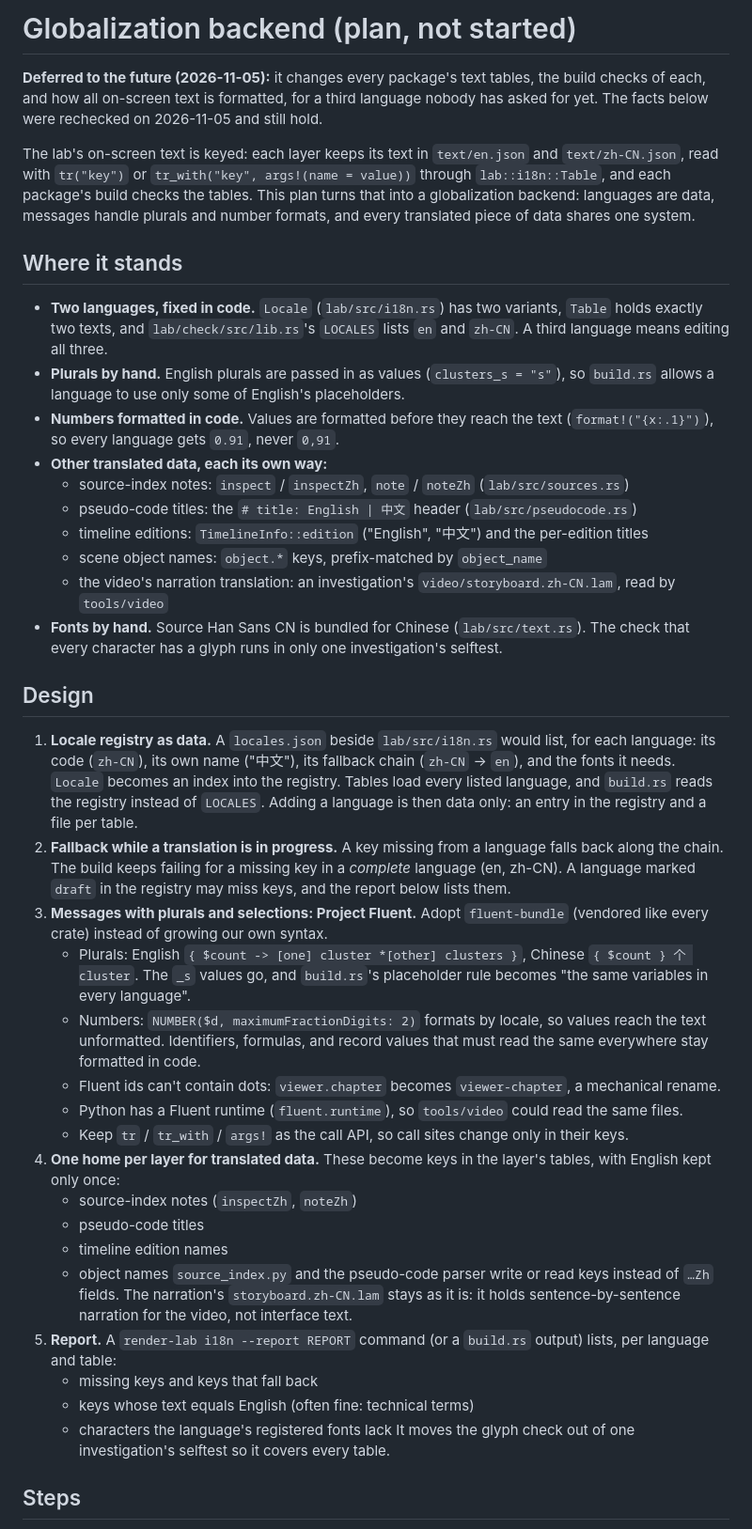
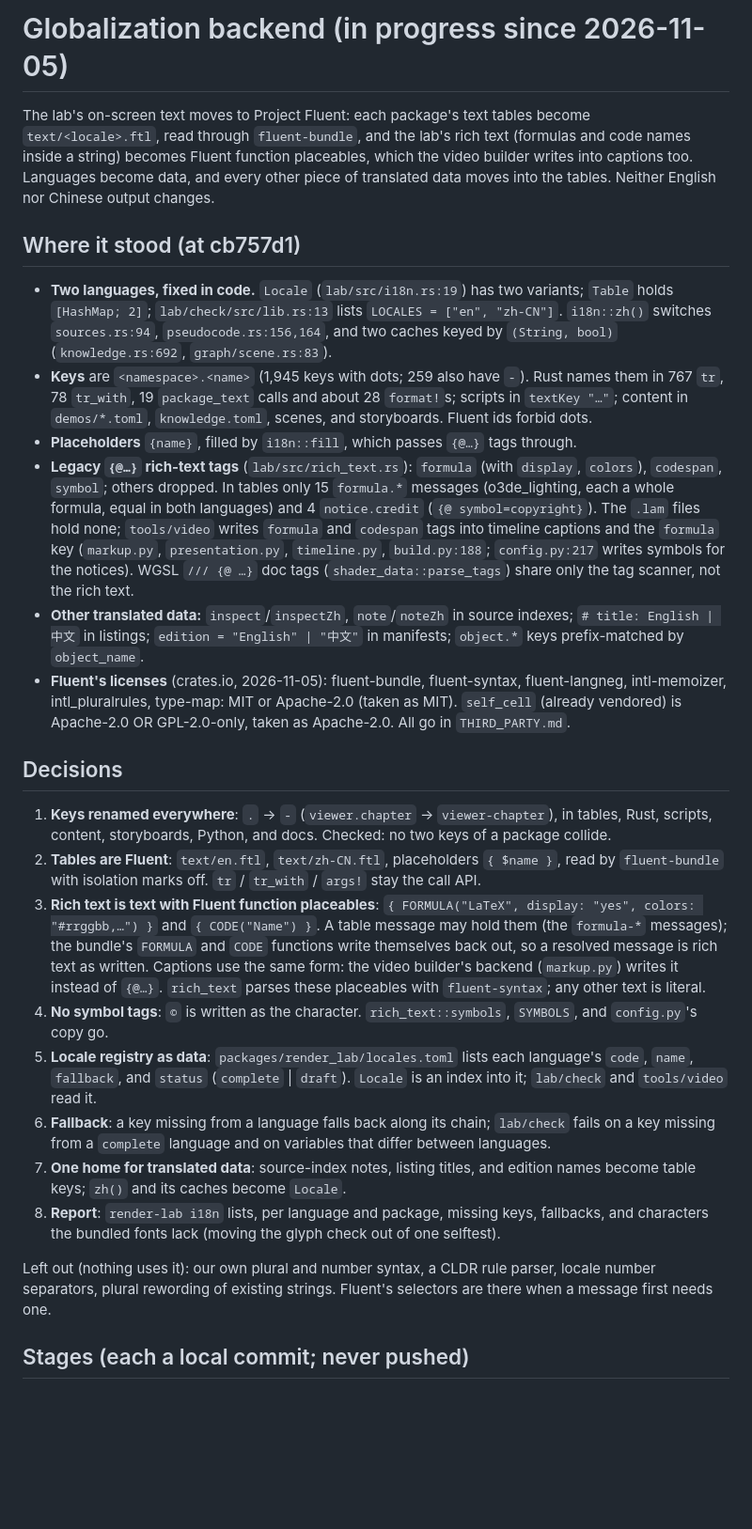
Before and after one commit to OppositeNor/render-lab, a Markdown page: todo/globalization.md, the part around one of its changes. Shown at 94% size. Rendered like a GitHub page; blank space fills up the shorter version.

Commit message:
Plan the move of on-screen text to Fluent

```diff
--- a/todo/globalization.md
+++ b/todo/globalization.md
@@ -1,61 +1,54 @@
-# Globalization backend (plan, not started)
+# Globalization backend (in progress since 2026-11-05)
 
-**Deferred to the future (2026-11-05):** it changes every package's text tables, the build checks of each, and how all
-on-screen text is formatted, for a third language nobody has asked for yet. The facts below were rechecked on
-2026-11-05 and still hold.
+The lab's on-screen text moves to Project Fluent: each package's text tables become `text/<locale>.ftl`, read through
+`fluent-bundle`, and the lab's rich text (formulas and code names inside a string) becomes Fluent function
+placeables, which the video builder writes into captions too. Languages become data, and every other piece of
+translated data moves into the tables. Neither English nor Chinese output changes.
 
-The lab's on-screen text is keyed: each layer keeps its text in `text/en.json` and `text/zh-CN.json`, read with
-`tr("key")` or `tr_with("key", args!(name = value))` through `lab::i18n::Table`, and each package's build checks the
-tables. This plan turns that into a globalization backend: languages are data, messages handle plurals and number
-formats, and every translated piece of data shares one system.
+## Where it stood (at cb757d1)
 
-## Where it stands
+- **Two languages, fixed in code.** `Locale` (`lab/src/i18n.rs:19`) has two variants; `Table` holds `[HashMap; 2]`;
+  `lab/check/src/lib.rs:13` lists `LOCALES = ["en", "zh-CN"]`. `i18n::zh()` switches `sources.rs:94`,
+  `pseudocode.rs:156,164`, and two caches keyed by `(String, bool)` (`knowledge.rs:692`, `graph/scene.rs:83`).
+- **Keys** are `<namespace>.<name>` (1,945 keys with dots; 259 also have `-`). Rust names them in 767 `tr`, 78
+  `tr_with`, 19 `package_text` calls and about 28 `format!`s; scripts in `textKey "…"`; content in `demos/*.toml`,
+  `knowledge.toml`, scenes, and storyboards. Fluent ids forbid dots.
+- **Placeholders** `{name}`, filled by `i18n::fill`, which passes `{@…}` tags through.
+- **Legacy `{@…}` rich-text tags** (`lab/src/rich_text.rs`): `formula` (with `display`, `colors`), `codespan`,
+  `symbol`; others dropped. In tables only 15 `formula.*` messages (o3de_lighting, each a whole formula, equal in
+  both languages) and 4 `notice.credit` (`{@ symbol=copyright}`). The `.lam` files hold none; `tools/video` writes
+  `formula` and `codespan` tags into timeline captions and the `formula` key (`markup.py`, `presentation.py`,
+  `timeline.py`, `build.py:188`; `config.py:217` writes symbols for the notices). WGSL `/// {@ …}` doc tags
+  (`shader_data::parse_tags`) share only the tag scanner, not the rich text.
+- **Other translated data:** `inspect`/`inspectZh`, `note`/`noteZh` in source indexes; `# title: English | 中文` in
+  listings; `edition = "English" | "中文"` in manifests; `object.*` keys prefix-matched by `object_name`.
+- **Fluent's licenses** (crates.io, 2026-11-05): fluent-bundle, fluent-syntax, fluent-langneg, intl-memoizer,
+  intl_pluralrules, type-map: MIT or Apache-2.0 (taken as MIT). `self_cell` (already vendored) is Apache-2.0 OR
+  GPL-2.0-only, taken as Apache-2.0. All go in `THIRD_PARTY.md`.
 
-- **Two languages, fixed in code.** `Locale` (`lab/src/i18n.rs`) has two variants, `Table` holds exactly two texts,
-  and `lab/check/src/lib.rs`'s `LOCALES` lists `en` and `zh-CN`. A third language means editing all three.
-- **Plurals by hand.** English plurals are passed in as values (`clusters_s = "s"`), so `build.rs` allows a language
-  to use only some of English's placeholders.
-- **Numbers formatted in code.** Values are formatted before they reach the text (`format!("{x:.1}")`), so every
-  language gets `0.91`, never `0,91`.
-- **Other translated data, each its own way:**
-  - source-index notes: `inspect` / `inspectZh`, `note` / `noteZh` (`lab/src/sources.rs`)
-  - pseudo-code titles: the `# title: English | 中文` header (`lab/src/pseudocode.rs`)
-  - timeline editions: `TimelineInfo::edition` ("English", "中文") and the per-edition titles
-  - scene object names: `object.*` keys, prefix-matched by `object_name`
-  - the video's narration translation: an investigation's `video/storyboard.zh-CN.lam`, read by `tools/video`
-- **Fonts by hand.** Source Han Sans CN is bundled for Chinese (`lab/src/text.rs`). The check that every character
-  has a glyph runs in only one investigation's selftest.
+## Decisions
 
-## Design
+1. **Keys renamed everywhere**: `.` → `-` (`viewer.chapter` → `viewer-chapter`), in tables, Rust, scripts, content,
+   storyboards, Python, and docs. Checked: no two keys of a package collide.
+2. **Tables are Fluent**: `text/en.ftl`, `text/zh-CN.ftl`, placeholders `{ $name }`, read by `fluent-bundle` with
+   isolation marks off. `tr` / `tr_with` / `args!` stay the call API.
+3. **Rich text is text with Fluent function placeables**: `{ FORMULA("LaTeX", display: "yes", colors: "#rrggbb,…") }`
+   and `{ CODE("Name") }`. A table message may hold them (the `formula-*` messages); the bundle's `FORMULA` and `CODE`
+   functions write themselves back out, so a resolved message is rich text as written. Captions use the same form:
+   the video builder's backend (`markup.py`) writes it instead of `{@…}`. `rich_text` parses these placeables with
+   `fluent-syntax`; any other text is literal.
+4. **No symbol tags**: `©` is written as the character. `rich_text::symbols`, `SYMBOLS`, and `config.py`'s copy go.
+5. **Locale registry as data**: `packages/render_lab/locales.toml` lists each language's `code`, `name`, `fallback`,
+   and `status` (`complete` | `draft`). `Locale` is an index into it; `lab/check` and `tools/video` read it.
+6. **Fallback**: a key missing from a language falls back along its chain; `lab/check` fails on a key missing from a
+   `complete` language and on variables that differ between languages.
+7. **One home for translated data**: source-index notes, listing titles, and edition names become table keys;
+   `zh()` and its caches become `Locale`.
+8. **Report**: `render-lab i18n` lists, per language and package, missing keys, fallbacks, and characters the bundled
+   fonts lack (moving the glyph check out of one selftest).
 
-1. **Locale registry as data.** A `locales.json` beside `lab/src/i18n.rs` would list, for each language: its code
-   (`zh-CN`), its own name ("中文"), its fallback chain (`zh-CN` → `en`), and the fonts it needs. `Locale` becomes an
-   index into the registry. Tables load every listed language, and `build.rs` reads the registry instead of
-   `LOCALES`. Adding a language is then data only: an entry in the registry and a file per table.
-2. **Fallback while a translation is in progress.** A key missing from a language falls back along the chain. The
-   build keeps failing for a missing key in a *complete* language (en, zh-CN). A language marked `draft` in the
-   registry may miss keys, and the report below lists them.
-3. **Messages with plurals and selections: Project Fluent.** Adopt `fluent-bundle` (vendored like every crate)
-   instead of growing our own syntax.
-   - Plurals: English `{ $count -> [one] cluster *[other] clusters }`, Chinese `{ $count } 个 cluster`. The
-     `_s` values go, and `build.rs`'s placeholder rule becomes "the same variables in every language".
-   - Numbers: `NUMBER($d, maximumFractionDigits: 2)` formats by locale, so values reach the text unformatted.
-     Identifiers, formulas, and record values that must read the same everywhere stay formatted in code.
-   - Fluent ids can't contain dots: `viewer.chapter` becomes `viewer-chapter`, a mechanical rename.
-   - Python has a Fluent runtime (`fluent.runtime`), so `tools/video` could read the same files.
-   - Keep `tr` / `tr_with` / `args!` as the call API, so call sites change only in their keys.
-4. **One home per layer for translated data.** These become keys in the layer's tables, with English kept only once:
-   - source-index notes (`inspectZh`, `noteZh`)
-   - pseudo-code titles
-   - timeline edition names
-   - object names
-   `source_index.py` and the pseudo-code parser write or read keys instead of `…Zh` fields. The narration's
-   `storyboard.zh-CN.lam` stays as it is: it holds sentence-by-sentence narration for the video, not interface text.
-5. **Report.** A `render-lab i18n --report REPORT` command (or a `build.rs` output) lists, per language and table:
-   - missing keys and keys that fall back
-   - keys whose text equals English (often fine: technical terms)
-   - characters the language's registered fonts lack
-   It moves the glyph check out of one investigation's selftest so it covers every table.
+Left out (nothing uses it): our own plural and number syntax, a CLDR rule parser, locale number separators, plural
+rewording of existing strings. Fluent's selectors are there when a message first needs one.
 
-## Steps
+## Stages (each a local commit; never pushed)
 
```
Also changed, not shown: other parts of todo/globalization.md (+14 -32 lines).
